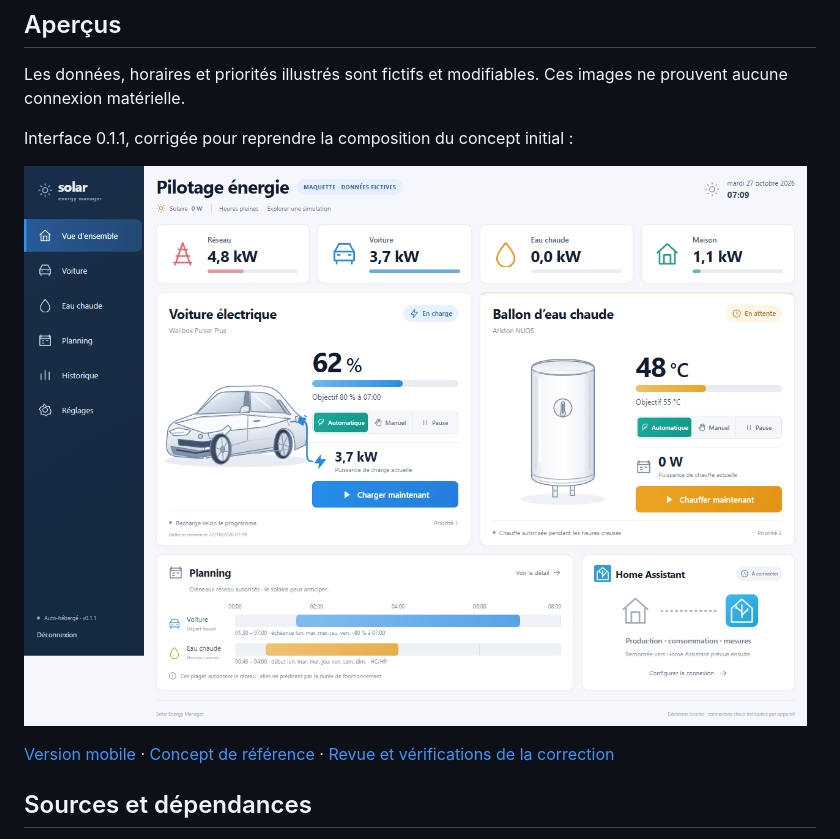
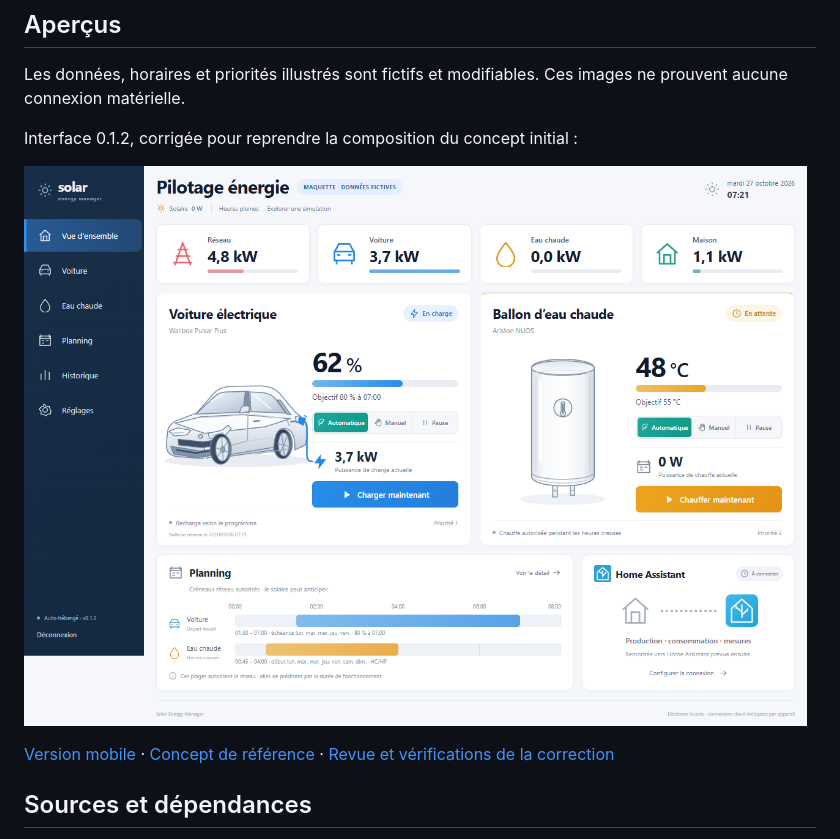
Before and after one commit to Macorou/solar-energy-manager, a Markdown page: README.md, the part around one of its changes. GitHub-like rendering; pictures changed too: docs/assets/dashboard-0.1.1.png (deleted), docs/assets/dashboard-0.1.2.png (added).

```diff
--- a/README.md
+++ b/README.md
@@ -27,7 +27,7 @@ Après fonctionnement de la base : intégration de remontée vers Home Assistant
 
 Les données, horaires et priorités illustrés sont fictifs et modifiables. Ces images ne prouvent aucune connexion matérielle.
 
-Interface 0.1.1, corrigée pour reprendre la composition du concept initial :
+Interface 0.1.2, corrigée pour reprendre la composition du concept initial :
 
-![Tableau de bord illustré 0.1.1 — données fictives de test](docs/assets/dashboard-0.1.1.png)
+![Tableau de bord illustré 0.1.2 — données fictives de test](docs/assets/dashboard-0.1.2.png)
 
```
Also changed, not shown: other parts of README.md (+1 -1 lines), docs/deployment/portainer.md (+2 -2 lines), docs/development-review-ui-0.1.1.md (+6 -0 lines), docs/assets/dashboard-0.1.1-mobile.png (deleted), docs/assets/dashboard-0.1.2-mobile.png (added), 10 other files.
